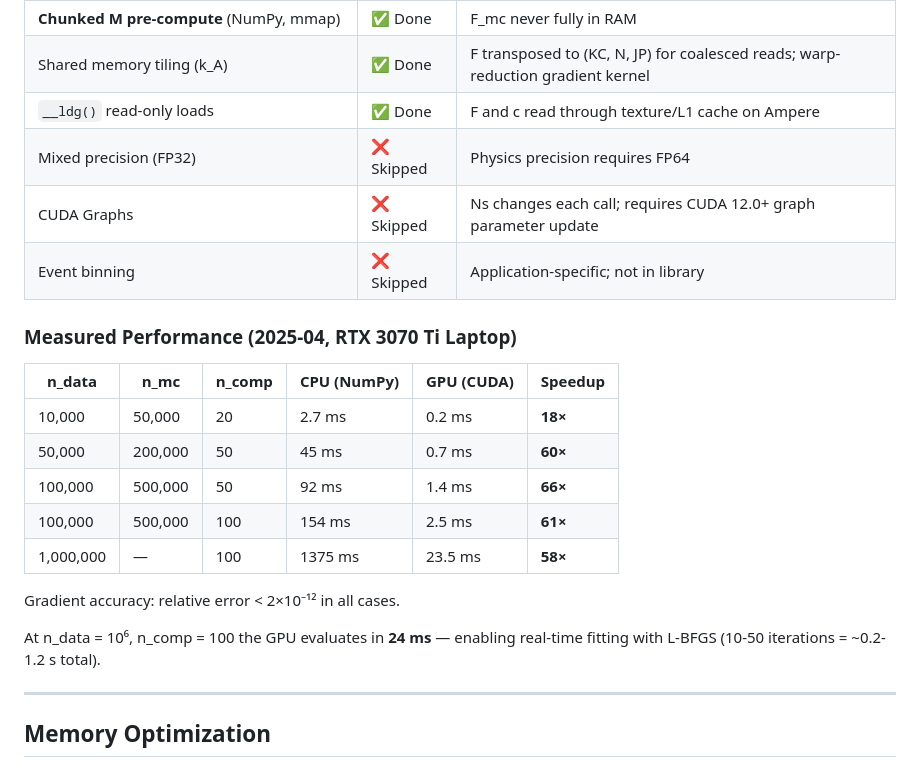
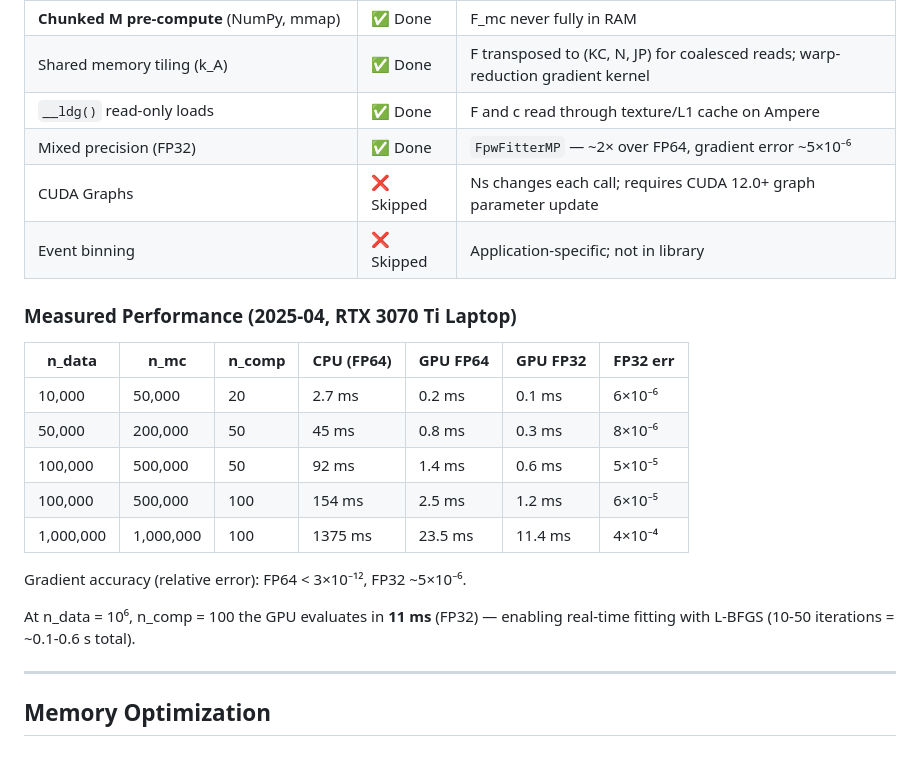
Before and after one commit to jiangyi15/fix_pw_fitter, a Markdown page: OPTIMIZATION.md, the part around the change. Rendered like a GitHub page.

```diff
--- a/OPTIMIZATION.md
+++ b/OPTIMIZATION.md
@@ -163,24 +163,24 @@ All planned optimizations have been implemented:
 | **Chunked M pre-compute** (NumPy, mmap) | ✅ Done | F_mc never fully in RAM |
 | Shared memory tiling (k_A) | ✅ Done | F transposed to (KC, N, JP) for coalesced reads; warp-reduction gradient kernel |
 | `__ldg()` read-only loads | ✅ Done | F and c read through texture/L1 cache on Ampere |
-| Mixed precision (FP32) | ❌ Skipped | Physics precision requires FP64 |
+| Mixed precision (FP32) | ✅ Done | `FpwFitterMP` — ~2× over FP64, gradient error ~5×10⁻⁶ |
 | CUDA Graphs | ❌ Skipped | Ns changes each call; requires CUDA 12.0+ graph parameter update |
 | Event binning | ❌ Skipped | Application-specific; not in library |
 
 ### Measured Performance (2025-04, RTX 3070 Ti Laptop)
 
-| n_data | n_mc | n_comp | CPU (NumPy) | GPU (CUDA) | Speedup |
-|--------|------|--------|-------------|------------|---------|
-| 10,000 | 50,000 | 20 | 2.7 ms | 0.2 ms | **18×** |
-| 50,000 | 200,000 | 50 | 45 ms | 0.7 ms | **60×** |
-| 100,000 | 500,000 | 50 | 92 ms | 1.4 ms | **66×** |
-| 100,000 | 500,000 | 100 | 154 ms | 2.5 ms | **61×** |
-| 1,000,000 | — | 100 | 1375 ms | 23.5 ms | **58×** |
+| n_data | n_mc | n_comp | CPU (FP64) | GPU FP64 | GPU FP32 | FP32 err |
+|--------|------|--------|------------|----------|----------|----------|
+| 10,000 | 50,000 | 20 | 2.7 ms | 0.2 ms | 0.1 ms | 6×10⁻⁶ |
+| 50,000 | 200,000 | 50 | 45 ms | 0.8 ms | 0.3 ms | 8×10⁻⁶ |
+| 100,000 | 500,000 | 50 | 92 ms | 1.4 ms | 0.6 ms | 5×10⁻⁵ |
+| 100,000 | 500,000 | 100 | 154 ms | 2.5 ms | 1.2 ms | 6×10⁻⁵ |
+| 1,000,000 | 1,000,000 | 100 | 1375 ms | 23.5 ms | 11.4 ms | 4×10⁻⁴ |
 
-Gradient accuracy: relative error < 2×10⁻¹² in all cases.
+Gradient accuracy (relative error): FP64 < 3×10⁻¹², FP32 ~5×10⁻⁶.
 
-At n_data = 10⁶, n_comp = 100 the GPU evaluates in **24 ms** — enabling
-real-time fitting with L-BFGS (10-50 iterations = ~0.2-1.2 s total).
+At n_data = 10⁶, n_comp = 100 the GPU evaluates in **11 ms** (FP32) — enabling
+real-time fitting with L-BFGS (10-50 iterations = ~0.1-0.6 s total).
 
 ---
 
```
Also changed, not shown: README.md (+13 -11 lines).
